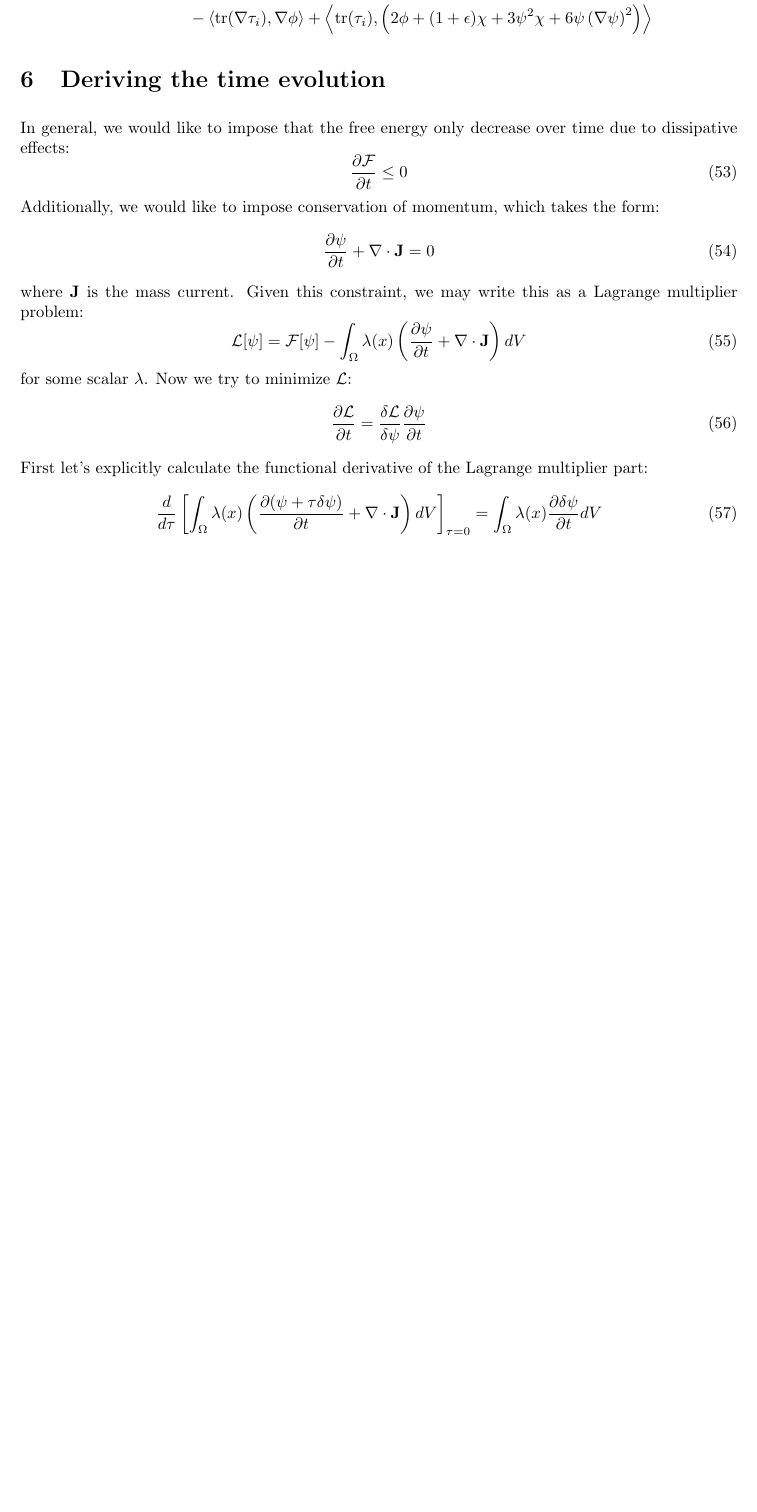
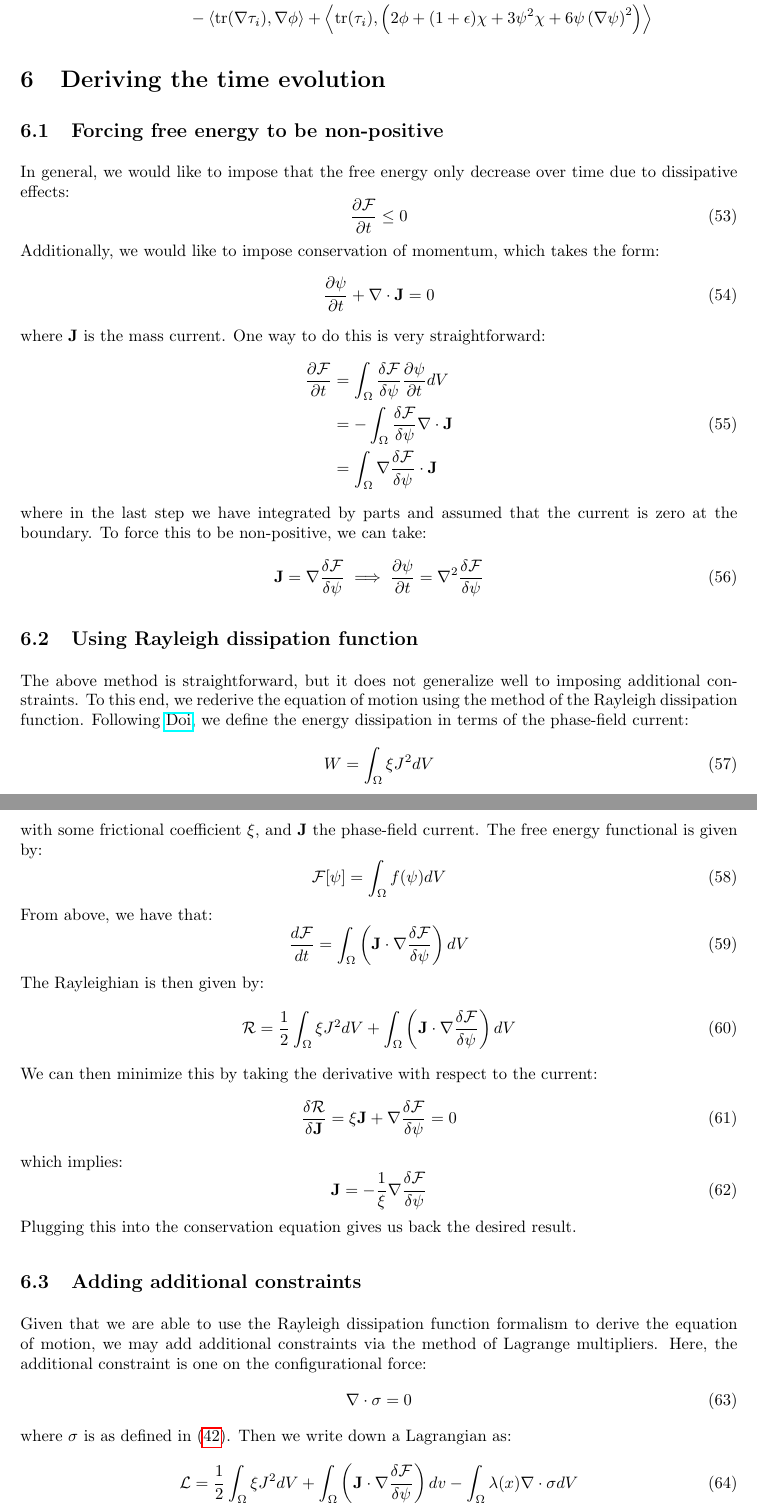
Before and after one commit to lucasmyers97/phase-field-crystals, a LaTeX document (theory/hexagonal-lattice/hexagonal_lattice.tex): part of page 8 of 11 before the commit and two parts of pages 8 and 9 of 12 after it, the two joined at a grey line, cut so that both start at the same text, the shorter picture padded with empty space. Compiled offline with pdfLaTeX.

Commit message:
Started writing evolution equation derivation

```diff
--- a/theory/hexagonal-lattice/hexagonal_lattice.tex
+++ b/theory/hexagonal-lattice/hexagonal_lattice.tex
@@ -733,6 +733,7 @@ is the mass matrix and
 \end{equation}
 
 \section{Deriving the time evolution}
+\subsection{Forcing free energy to be non-positive}
 In general, we would like to impose that the free energy only decrease over time due to dissipative effects:
 \begin{equation}
     \frac{\partial \mathcal{F}}{\partial t} \leq 0
@@ -742,28 +743,87 @@ Additionally, we would like to impose conservation of momentum, which takes the
     \frac{\partial \psi}{\partial t} + \nabla \cdot \mathbf{J} = 0
 \end{equation}
 where $\mathbf{J}$ is the mass current.
-Given this constraint, we may write this as a Lagrange multiplier problem:
-\begin{equation}
-    \mathcal{L}[\psi]
-    =
-    \mathcal{F}[\psi]
-    - \int_\Omega \lambda(x) \left(\frac{\partial \psi}{\partial t} + \nabla \cdot \mathbf{J}\right) dV
-\end{equation}
-for some scalar $\lambda$.
-Now we try to minimize $\mathcal{L}$:
-\begin{equation}
-    \frac{\partial \mathcal{L}}{\partial t}
-    =
-    \frac{\delta \mathcal{L}}{\delta \psi}
-    \frac{\partial \psi}{\partial t}
-\end{equation}
-First let's explicitly calculate the functional derivative of the Lagrange multiplier part:
+One way to do this is very straightforward:
 \begin{equation}
     \begin{split}
-        \frac{d}{d\tau} \left[\int_\Omega \lambda(x) \left(\frac{\partial (\psi + \tau \delta \psi)}{\partial t} + \nabla \cdot \mathbf{J}\right) dV\right]_{\tau = 0}
+        \frac{\partial \mathcal{F}}{\partial t}
         &=
-        \int_\Omega \lambda(x) \frac{\partial \delta \psi}{\partial t} dV
+        \int_\Omega \frac{\delta \mathcal{F}}{\delta \psi} \frac{\partial \psi}{\partial t} dV \\
+        &=
+        -\int_\Omega \frac{\delta \mathcal{F}}{\delta \psi} \nabla \cdot \mathbf{J} \\
+        &=
+        \int_\Omega \nabla \frac{\delta \mathcal{F}}{\delta \psi} \cdot \mathbf{J}
     \end{split}
+\end{equation}
+where in the last step we have integrated by parts and assumed that the current is zero at the boundary.
+To force this to be non-positive, we can take:
+\begin{equation}
+    \mathbf{J} = \nabla \frac{\delta \mathcal{F}}{\delta \psi}
+    \implies
+    \frac{\partial \psi}{\partial t} = \nabla^2 \frac{\delta \mathcal{F}}{\delta \psi}
+\end{equation}
+
+\subsection{Using Rayleigh dissipation function}
+The above method is straightforward, but it does not generalize well to imposing additional constraints.
+To this end, we rederive the equation of motion using the method of the Rayleigh dissipation function.
+Following \href{https://iopscience.iop.org/article/10.1088/0953-8984/23/28/284118}{Doi}, we define the energy dissipation in terms of the phase-field current:
+\begin{equation}
+    W = \int_\Omega \xi J^2 dV
+\end{equation}
+with some frictional coefficient $\xi$, and $\mathbf{J}$ the phase-field current.
+The free energy functional is given by:
+\begin{equation}
+    \mathcal{F}[\psi]
+    =
+    \int_\Omega f(\psi) dV
+\end{equation}
+From above, we have that:
+\begin{equation}
+    \frac{d \mathcal{F}}{dt}
+    =
+    \int_\Omega \left(\mathbf{J} \cdot \nabla \frac{\delta \mathcal{F}}{\delta \psi} \right)dV
+\end{equation}
+The Rayleighian is then given by:
+\begin{equation}
+    \mathcal{R}
+    =
+    \frac12 \int_\Omega \xi J^2 dV
+    + \int_\Omega \left(\mathbf{J} \cdot \nabla \frac{\delta \mathcal{F}}{\delta \psi} \right)dV
+\end{equation}
+We can then minimize this by taking the derivative with respect to the current:
+\begin{equation}
+    \frac{\delta \mathcal{R}}{\delta \mathbf{J}}
+    =
+    \xi \mathbf{J}
+    + \nabla \frac{\delta \mathcal{F}}{\delta \psi}
+    =
+    0
+\end{equation}
+which implies:
+\begin{equation}
+    \mathbf{J}
+    =
+    -\frac{1}{\xi}
+    \nabla \frac{\delta \mathcal{F}}{\delta \psi}
+\end{equation}
+Plugging this into the conservation equation gives us back the desired result.
+
+\subsection{Adding additional constraints}
+Given that we are able to use the Rayleigh dissipation function formalism to derive the equation of motion, we may add additional constraints via the method of Lagrange multipliers.
+Here, the additional constraint is one on the configurational force:
+\begin{equation}
+    \nabla \cdot \sigma = 0
+\end{equation}
+where $\sigma$ is as defined in \eqref{eq:configurational-stress}.
+Then we write down a Lagrangian as:
+\begin{equation}
+    \mathcal{L}
+    =
+    \frac12 \int_\Omega \xi J^2 dV
+    +
+    \int_\Omega \left( \mathbf{J} \cdot \nabla \frac{\delta \mathcal{F}}{\delta \psi} \right) dv
+    -
+    \int_\Omega \lambda(x) \nabla \cdot \sigma dV
 \end{equation}
 
 \section{Time evolution of this configuration}
```
Also changed, not shown: theory/hexagonal-lattice/hexagonal_lattice.pdf, theory/hexagonal-lattice/hexagonal_lattice.tex (2 more changed lines).
